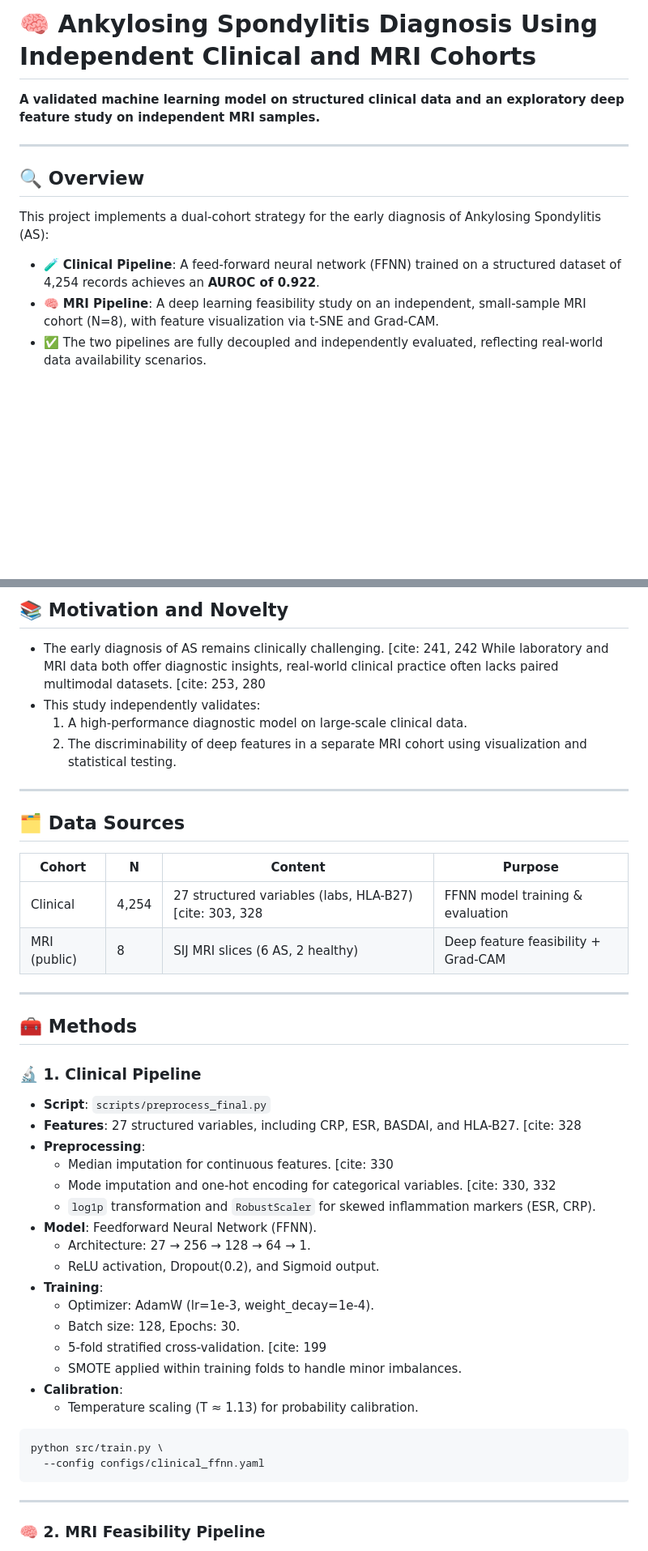
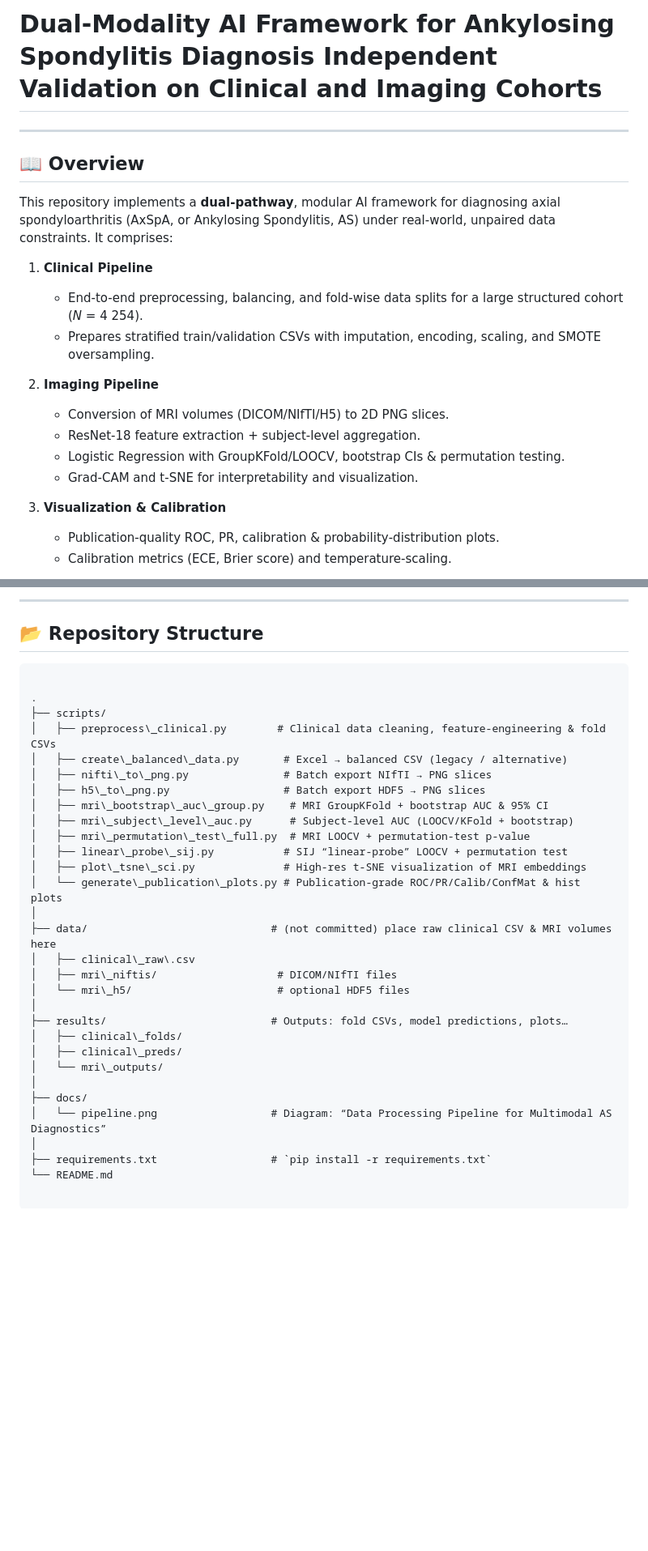
Before and after one commit to azusa-dom/FINAL_AS, a Markdown page: README.md, 2 parts joined by grey strips. Shown: that part at 81% size. Rendered like a GitHub page; blank space fills up the shorter version.

`````diff
--- a/README.md
+++ b/README.md
@@ -1,16 +1,23 @@
 
+# Dual‐Modality AI Framework for Ankylosing Spondylitis Diagnosis Independent Validation on Clinical and Imaging Cohorts
 
-# 🧠 Ankylosing Spondylitis Diagnosis Using Independent Clinical and MRI Cohorts
+---
 
-**A validated machine learning model on structured clinical data and an exploratory deep feature study on independent MRI samples.**
+## 📖 Overview
 
------
+This repository implements a **dual‐pathway**, modular AI framework for diagnosing axial spondyloarthritis (AxSpA, or Ankylosing Spondylitis, AS) under real‐world, unpaired data constraints. It comprises:
 
-## 🔍 Overview
+1. **Clinical Pipeline**
+   - End-to-end preprocessing, balancing, and fold‐wise data splits for a large structured cohort (_N_ = 4 254).
+   - Prepares stratified train/validation CSVs with imputation, encoding, scaling, and SMOTE oversampling.
 
-This project implements a dual-cohort strategy for the early diagnosis of Ankylosing Spondylitis (AS):
+2. **Imaging Pipeline**
+   - Conversion of MRI volumes (DICOM/NIfTI/H5) to 2D PNG slices.
+   - ResNet-18 feature extraction + subject-level aggregation.
+   - Logistic Regression with GroupKFold/LOOCV, bootstrap CIs & permutation testing.
+   - Grad-CAM and t-SNE for interpretability and visualization.
 
-  - 🧪 **Clinical Pipeline**: A feed-forward neural network (FFNN) trained on a structured dataset of 4,254 records achieves an **AUROC of 0.922**.
-  - 🧠 **MRI Pipeline**: A deep learning feasibility study on an independent, small-sample MRI cohort (N=8), with feature visualization via t-SNE and Grad-CAM.
-  - ✅ The two pipelines are fully decoupled and independently evaluated, reflecting real-world data availability scenarios.
+3. **Visualization & Calibration**
+   - Publication-quality ROC, PR, calibration & probability‐distribution plots.
+   - Calibration metrics (ECE, Brier score) and temperature-scaling.
 
@@ -18,51 +25,38 @@ This project implements a dual-cohort strategy for the early diagnosis of Ankylo
 
-## 📚 Motivation and Novelty
+---
 
-  - The early diagnosis of AS remains clinically challenging. [cite: 241, 242 While laboratory and MRI data both offer diagnostic insights, real-world clinical practice often lacks paired multimodal datasets. [cite: 253, 280
-  - This study independently validates:
-    1.  A high-performance diagnostic model on large-scale clinical data.
-    2.  The discriminability of deep features in a separate MRI cohort using visualization and statistical testing.
+## 📂 Repository Structure
 
------
-
-## 🗂️ Data Sources
-
-| Cohort | N | Content | Purpose |
-|---|---|---|---|
-| Clinical | 4,254 | 27 structured variables (labs, HLA-B27) [cite: 303, 328 | FFNN model training & evaluation |
-| MRI (public) | 8 | SIJ MRI slices (6 AS, 2 healthy) | Deep feature feasibility + Grad-CAM |
-
------
-
-## 🧰 Methods
-
-### 🔬 1. Clinical Pipeline
-
-  - **Script**: `scripts/preprocess_final.py`
-  - **Features**: 27 structured variables, including CRP, ESR, BASDAI, and HLA-B27. [cite: 328
-  - **Preprocessing**:
-      - Median imputation for continuous features. [cite: 330
-      - Mode imputation and one-hot encoding for categorical variables. [cite: 330, 332
-      - `log1p` transformation and `RobustScaler` for skewed inflammation markers (ESR, CRP).
-  - **Model**: Feedforward Neural Network (FFNN).
-      - Architecture: 27 → 256 → 128 → 64 → 1.
-      - ReLU activation, Dropout(0.2), and Sigmoid output.
-  - **Training**:
-      - Optimizer: AdamW (lr=1e-3, weight\_decay=1e-4).
-      - Batch size: 128, Epochs: 30.
-      - 5-fold stratified cross-validation. [cite: 199
-      - SMOTE applied within training folds to handle minor imbalances.
-  - **Calibration**:
-      - Temperature scaling (T ≈ 1.13) for probability calibration.
-
-<!-- end list -->
-
-```bash
-python src/train.py \
-  --config configs/clinical_ffnn.yaml
 ```
 
------
+.
+├── scripts/
+│   ├── preprocess\_clinical.py        # Clinical data cleaning, feature‐engineering & fold CSVs
+│   ├── create\_balanced\_data.py       # Excel → balanced CSV (legacy / alternative)
+│   ├── nifti\_to\_png.py               # Batch export NIfTI → PNG slices
+│   ├── h5\_to\_png.py                  # Batch export HDF5 → PNG slices
+│   ├── mri\_bootstrap\_auc\_group.py    # MRI GroupKFold + bootstrap AUC & 95% CI
+│   ├── mri\_subject\_level\_auc.py      # Subject-level AUC (LOOCV/KFold + bootstrap)
+│   ├── mri\_permutation\_test\_full.py  # MRI LOOCV + permutation‐test p-value
+│   ├── linear\_probe\_sij.py           # SIJ “linear‐probe” LOOCV + permutation test
+│   ├── plot\_tsne\_sci.py              # High-res t-SNE visualization of MRI embeddings
+│   └── generate\_publication\_plots.py # Publication-grade ROC/PR/Calib/ConfMat & hist plots
+│
+├── data/                             # (not committed) place raw clinical CSV & MRI volumes here
+│   ├── clinical\_raw\.csv
+│   ├── mri\_niftis/                   # DICOM/NIfTI files
+│   └── mri\_h5/                       # optional HDF5 files
+│
+├── results/                          # Outputs: fold CSVs, model predictions, plots…
+│   ├── clinical\_folds/
+│   ├── clinical\_preds/
+│   └── mri\_outputs/
+│
+├── docs/
+│   └── pipeline.png                  # Diagram: “Data Processing Pipeline for Multimodal AS Diagnostics”
+│
+├── requirements.txt                  # `pip install -r requirements.txt`
+└── README.md
 
-### 🧠 2. MRI Feasibility Pipeline
+````
 
`````
Also changed, not shown: other parts of README.md (+161 -85 lines).
